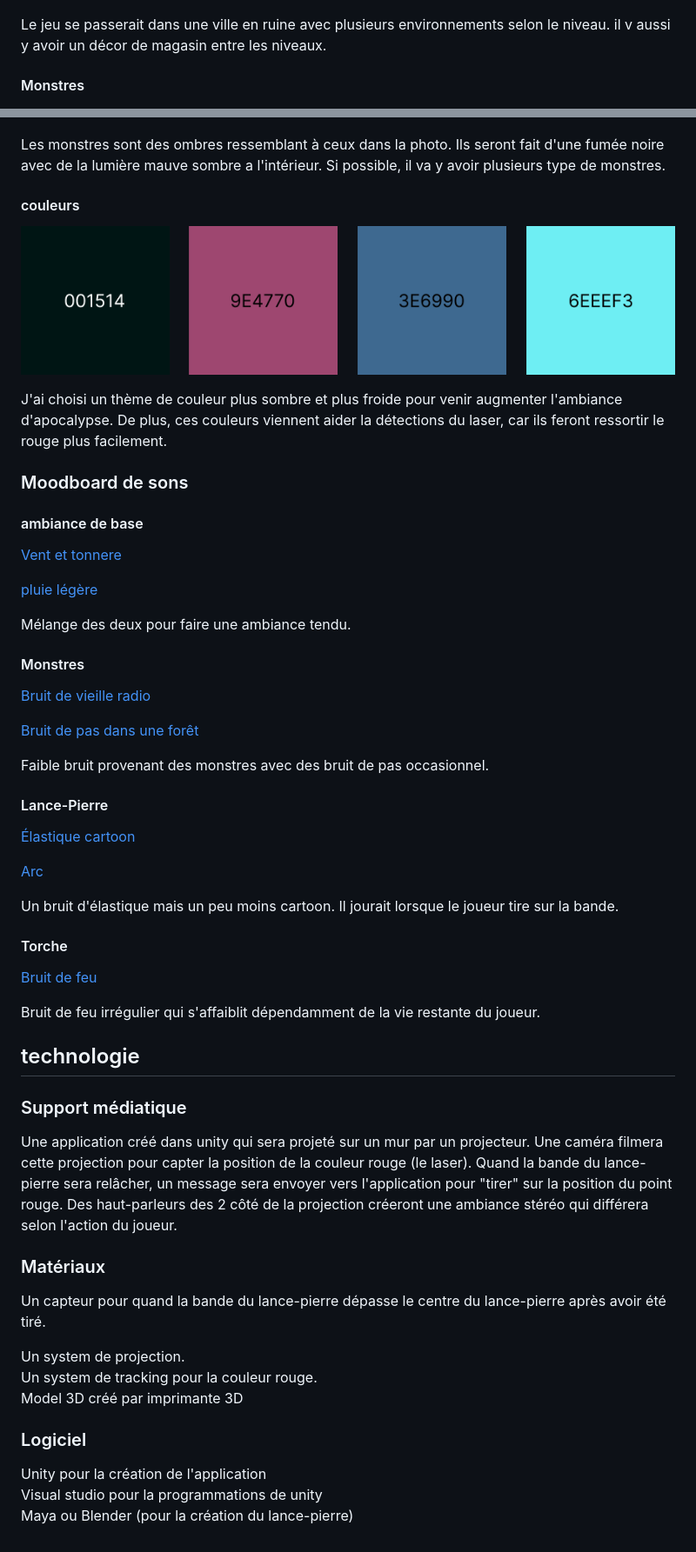
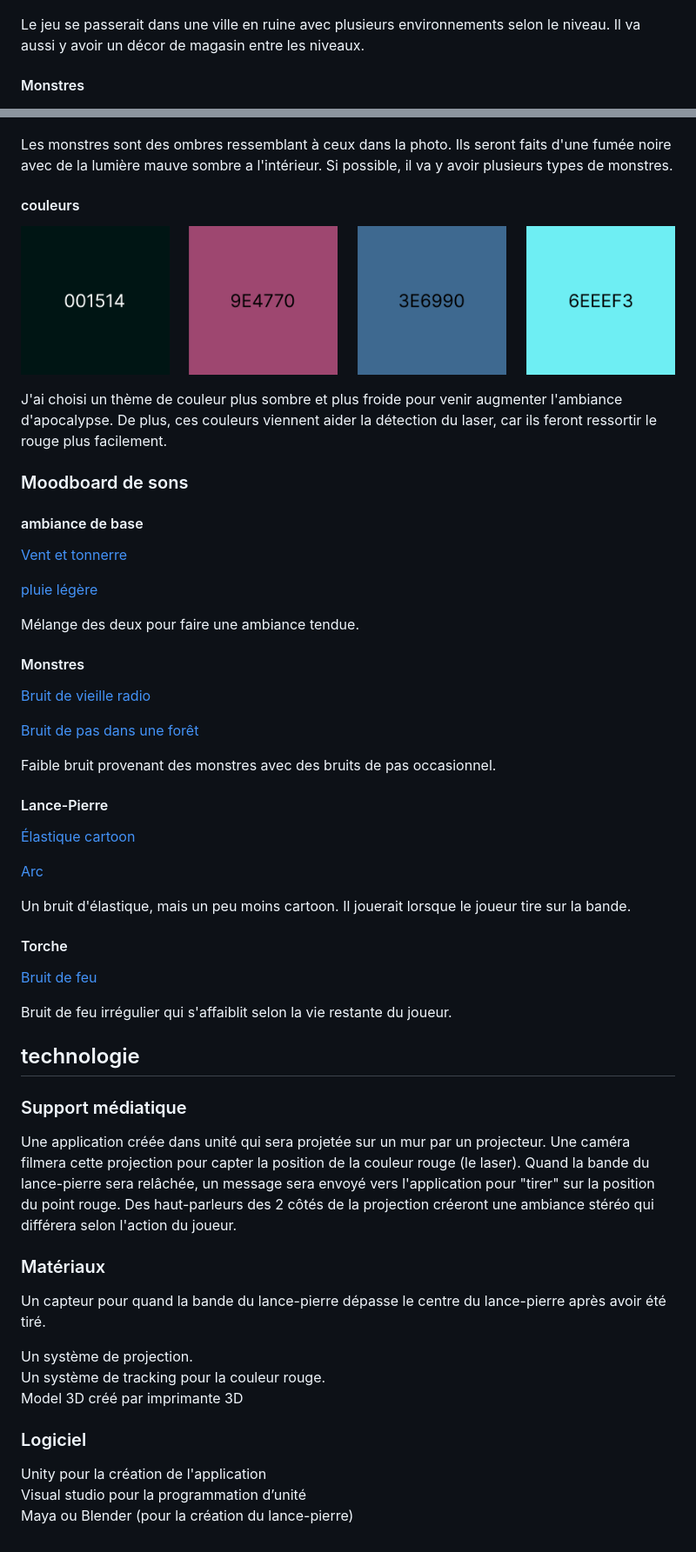
Before and after one commit to sideking/Game-of-FUN, a Markdown page: README.md, 2 parts joined by grey strips. Shown: that part at 87% size. Drawn GitHub-style.

```diff
--- a/README.md
+++ b/README.md
@@ -80,27 +78,27 @@ Le joueur possèderait une lanterne bleue pour repousser la noirceur. La lampe a
 #### Ville apocalyptique
 ![city](media/images/apocalyptic_city.png)
 
-Le jeu se passerait dans une ville en ruine avec plusieurs environnements selon le niveau. il v aussi y avoir un décor de magasin entre les niveaux.
+Le jeu se passerait dans une ville en ruine avec plusieurs environnements selon le niveau. Il va aussi y avoir un décor de magasin entre les niveaux.
 
 #### Monstres
 ![monster](media/images/Monstres.png)
 
-Les monstres sont des ombres ressemblant à ceux dans la photo. Ils seront fait d'une fumée noire avec de la lumière mauve sombre a l'intérieur. Si possible, il va y avoir plusieurs type de monstres.
+Les monstres sont des ombres ressemblant à ceux dans la photo. Ils seront faits d'une fumée noire avec de la lumière mauve sombre a l'intérieur. Si possible, il va y avoir plusieurs types de monstres.
 
 #### couleurs
 ![couleurs](media/images/colors.png)
 
-J'ai choisi un thème de couleur plus sombre et plus froide pour venir augmenter l'ambiance d'apocalypse. De plus, ces couleurs viennent aider la détections du laser, car ils feront ressortir le rouge plus facilement.
+J'ai choisi un thème de couleur plus sombre et plus froide pour venir augmenter l'ambiance d'apocalypse. De plus, ces couleurs viennent aider la détection du laser, car ils feront ressortir le rouge plus facilement.
 
 ### Moodboard de sons
 
 #### ambiance de base
 
-[Vent et tonnere](https://www.soundeffectsplus.com/product/storm-wind-and-thunder-01/)
+[Vent et tonnerre](https://www.soundeffectsplus.com/product/storm-wind-and-thunder-01/)
 
 [pluie légère](https://soundbible.com/2011-Rain-Background.html)
 
-Mélange des deux pour faire une ambiance tendu.
+Mélange des deux pour faire une ambiance tendue.
 
 #### Monstres
 
@@ -108,7 +106,7 @@ Mélange des deux pour faire une ambiance tendu.
 
 [Bruit de pas dans une forêt](https://www.soundeffectsplus.com/product/footsteps-walking-in-forest-01/)
 
-Faible bruit provenant des monstres avec des bruit de pas occasionnel.
+Faible bruit provenant des monstres avec des bruits de pas occasionnel.
 
 #### Lance-Pierre
 
@@ -116,30 +114,30 @@ Faible bruit provenant des monstres avec des bruit de pas occasionnel.
 
 [Arc](https://soundbible.com/1780-Bow-Fire-Arrow.html)
 
-Un bruit d'élastique mais un peu moins cartoon. Il jourait lorsque le joueur tire sur la bande.
+Un bruit d'élastique, mais un peu moins cartoon. Il jouerait lorsque le joueur tire sur la bande.
 
 #### Torche
 
 [Bruit de feu](https://soundbible.com/1543-Fireplace.html)
 
-Bruit de feu irrégulier qui s'affaiblit dépendamment de la vie restante du joueur.
+Bruit de feu irrégulier qui s'affaiblit selon la vie restante du joueur.
 
 ## technologie
 
 ### Support médiatique
 
-Une application créé dans unity qui sera projeté sur un mur par un projecteur. Une caméra filmera cette projection pour capter la position de la couleur rouge (le laser). Quand la bande du lance-pierre sera relâcher, un message sera envoyer vers l'application pour "tirer" sur la position du point rouge. Des haut-parleurs des 2 côté de la projection créeront une ambiance stéréo qui différera selon l'action du joueur.
+Une application créée dans unité qui sera projetée sur un mur par un projecteur. Une caméra filmera cette projection pour capter la position de la couleur rouge (le laser). Quand la bande du lance-pierre sera relâchée, un message sera envoyé vers l'application pour "tirer" sur la position du point rouge. Des haut-parleurs des 2 côtés de la projection créeront une ambiance stéréo qui différera selon l'action du joueur.
 
 ### Matériaux
 
 Un capteur pour quand la bande du lance-pierre dépasse le centre du lance-pierre après avoir été tiré. <br>
 
-Un system de projection. <br>
-Un system de tracking pour la couleur rouge. <br>
+Un système de projection. <br>
+Un système de tracking pour la couleur rouge. <br>
 Model 3D créé par imprimante 3D
 
 ### Logiciel
 
 Unity pour la création de l'application <br>
-Visual studio pour la programmations de unity <br>
+Visual studio pour la programmation d’unité <br>
 Maya ou Blender (pour la création du lance-pierre) <br>
```
Also changed, not shown: other parts of README.md (+2 -4 lines).
